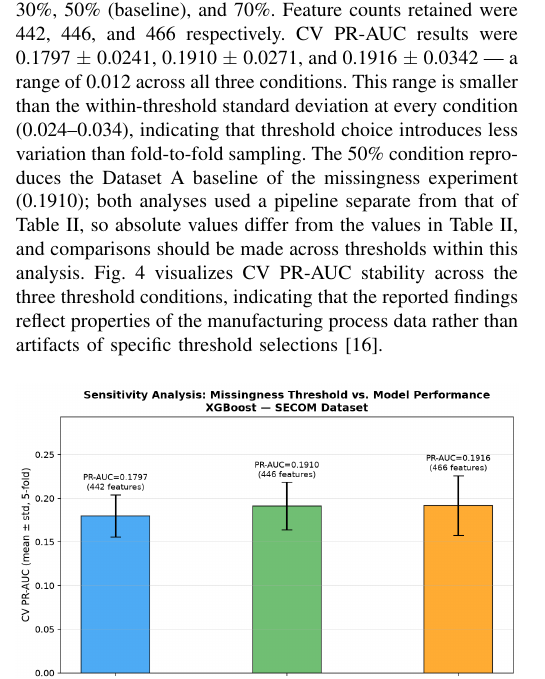
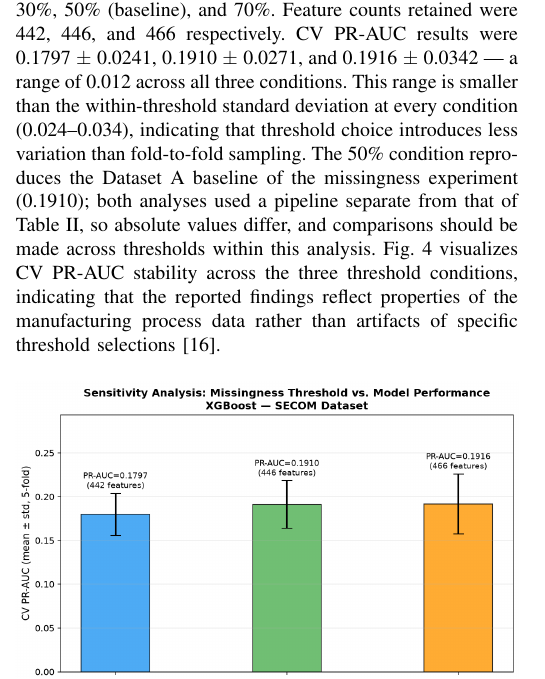
Before and after one commit to sudipkharel779-netizen/semiconductor-manufacturing-research, a LaTeX paper (projects/01_secom_yield_prediction/reports/secom_yield_prediction_report.tex): part of one column of page 6 of 8, cut so that both start at the same text. The pictures show the PDF file projects/01_secom_yield_prediction/reports/secom_yield_prediction_report.pdf that the author committed with the source.

Commit message:
Docs: remove arXiv line, update project README, add audit notes to notebooks 04/06/07/08, fix sensitivity sentence

```diff
--- a/projects/01_secom_yield_prediction/reports/secom_yield_prediction_report.tex
+++ b/projects/01_secom_yield_prediction/reports/secom_yield_prediction_report.tex
@@ -665,7 +665,7 @@ within-threshold standard deviation at every condition
 variation than fold-to-fold sampling. The 50\% condition reproduces the Dataset~A baseline of the
 missingness experiment (0.1910); both analyses used a pipeline
 separate from that of Table~\ref{tab:cv_results}, so absolute values
-differ from the values in Table~\ref{tab:cv_results}, and comparisons should be made
+differ, and comparisons should be made
 across thresholds within this analysis. Fig.~\ref{fig:sensitivity} visualizes CV
 PR-AUC stability across the three threshold conditions, indicating
 that the reported findings reflect properties of the manufacturing
```
Also changed, not shown: README.md, projects/01_secom_yield_prediction/README.md, projects/01_secom_yield_prediction/reports/secom_yield_prediction_report.pdf, projects/01_secom_yield_prediction/reports/secom_yield_prediction_report.tex (2 more changed lines), 5 other files.
